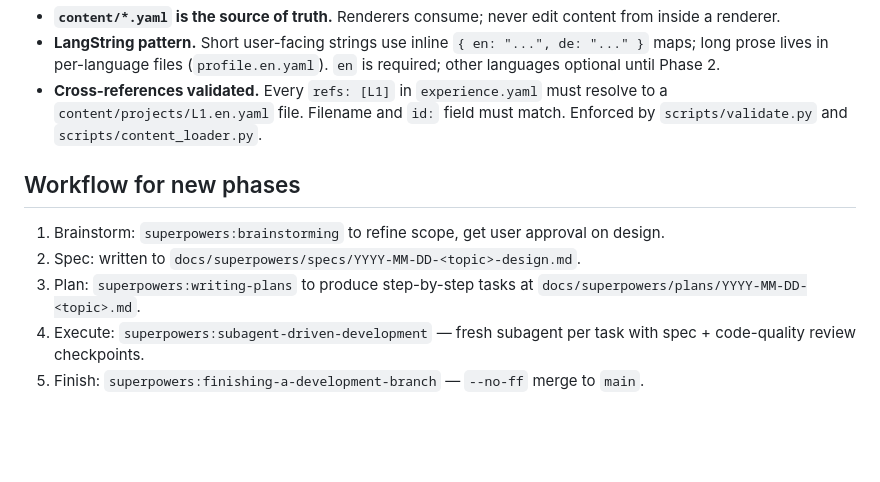
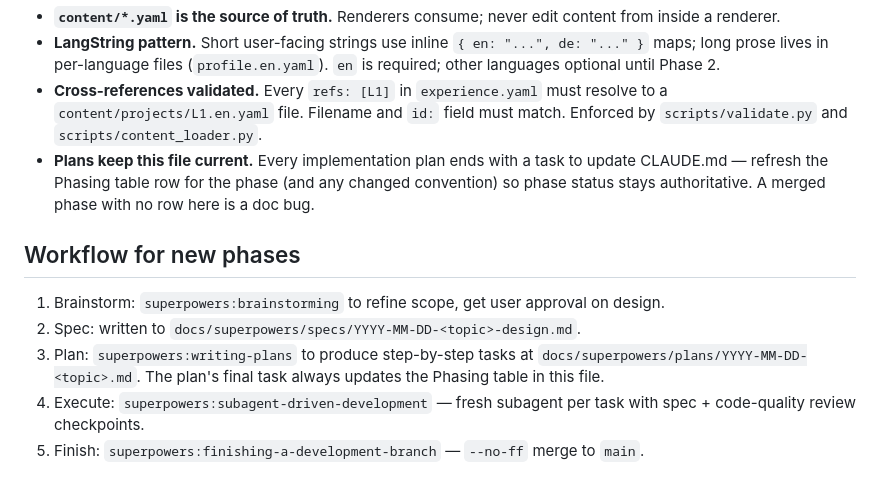
Before and after one commit to Jin-HoMLee/jin-ho-lee-cv, a Markdown page: CLAUDE.md, the part around the change. Drawn GitHub-style; blank space fills up the shorter version.

Commit message:
docs: require every plan to update the CLAUDE.md phase table; apply to 8a plan

```diff
--- a/CLAUDE.md
+++ b/CLAUDE.md
@@ -67,12 +67,13 @@ validate + test + lint must all be green before merging anything.
 - **`content/*.yaml` is the source of truth.** Renderers consume; never edit content from inside a renderer.
 - **LangString pattern.** Short user-facing strings use inline `{ en: "...", de: "..." }` maps; long prose lives in per-language files (`profile.en.yaml`). `en` is required; other languages optional until Phase 2.
 - **Cross-references validated.** Every `refs: [L1]` in `experience.yaml` must resolve to a `content/projects/L1.en.yaml` file. Filename and `id:` field must match. Enforced by `scripts/validate.py` and `scripts/content_loader.py`.
+- **Plans keep this file current.** Every implementation plan ends with a task to update CLAUDE.md — refresh the Phasing table row for the phase (and any changed convention) so phase status stays authoritative. A merged phase with no row here is a doc bug.
 
 ## Workflow for new phases
 
 1. Brainstorm: `superpowers:brainstorming` to refine scope, get user approval on design.
 2. Spec: written to `docs/superpowers/specs/YYYY-MM-DD-<topic>-design.md`.
-3. Plan: `superpowers:writing-plans` to produce step-by-step tasks at `docs/superpowers/plans/YYYY-MM-DD-<topic>.md`.
+3. Plan: `superpowers:writing-plans` to produce step-by-step tasks at `docs/superpowers/plans/YYYY-MM-DD-<topic>.md`. The plan's final task always updates the Phasing table in this file.
 4. Execute: `superpowers:subagent-driven-development` — fresh subagent per task with spec + code-quality review checkpoints.
 5. Finish: `superpowers:finishing-a-development-branch` — `--no-ff` merge to `main`.
 
```
Also changed, not shown: 1 other file.
